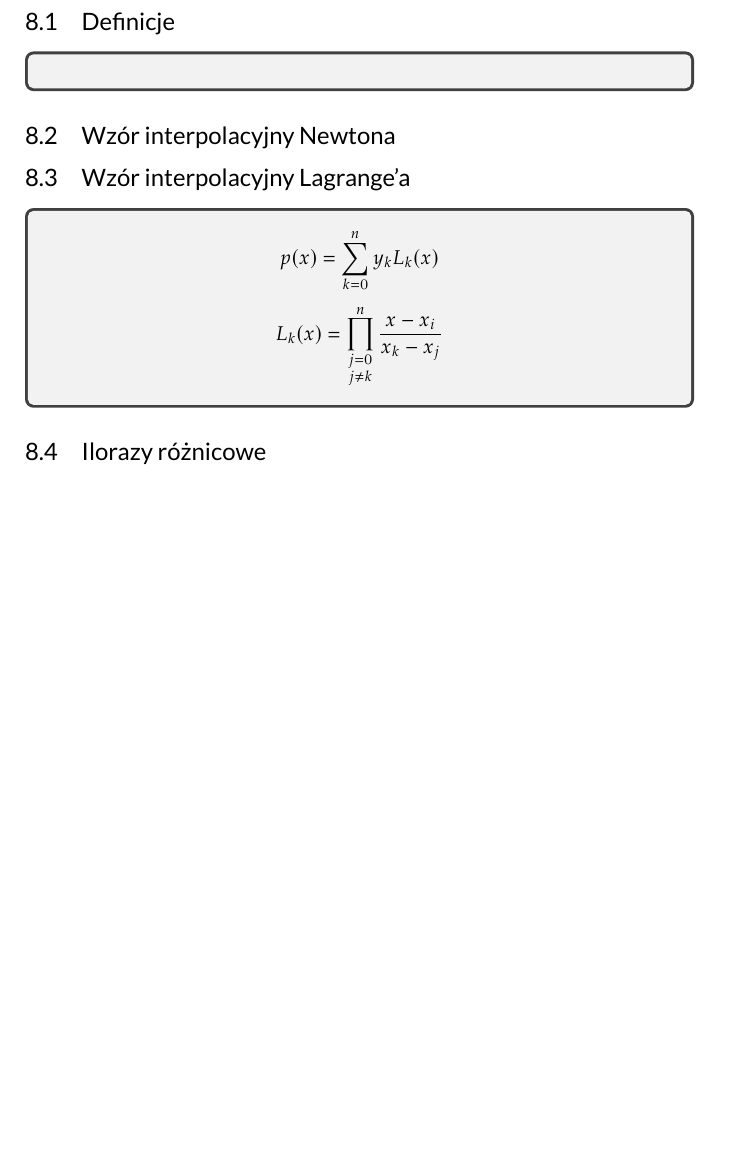
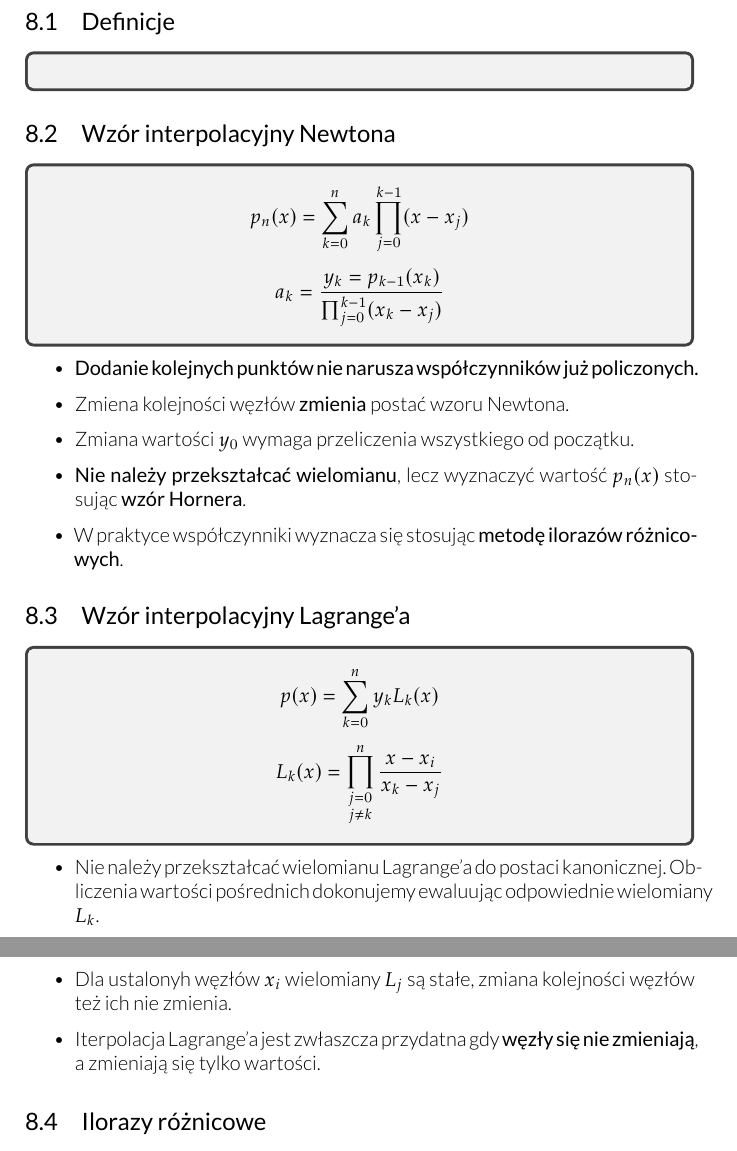
Before and after one commit to hjaremko/mn-notatki, a LaTeX book (src/mn-notatki.tex, which reads src/sections/08.tex): part of page 29 of 31 before the commit and two parts of pages 29 and 30 of 32 after it, the two joined at a grey line, cut so that both start at the same text, the shorter picture padded with empty space. Compiled offline with XeLaTeX.

Commit message:
Add Newton interpolation polynomial

```diff
--- a/src/sections/08.tex
+++ b/src/sections/08.tex
@@ -9,6 +9,25 @@
 \end{tcolorbox}
 
 \subsection{Wzór interpolacyjny Newtona}
+\begin{tcolorbox}
+\[
+p_n(x) = \sum_{k=0}^{n} a_k \prod_{j=0}^{k-1} (x-x_j)
+\]
+\[
+a_k = \frac{y_k = p_{k-1}(x_k)}{\prod_{j=0}^{k-1}(x_k - x_j)}
+\]
+\end{tcolorbox}
+
+\begin{itemize}
+    \item \textbf{Dodanie kolejnych punktów nie narusza współczynników już
+    policzonych.}
+    \item Zmiena kolejności węzłów \textbf{zmienia} postać wzoru Newtona.
+    \item Zmiana wartości $y_0$ wymaga przeliczenia wszystkiego od początku.
+    \item \textbf{Nie należy przekształcać wielomianu}, lecz wyznaczyć wartość
+    $p_n(x)$ stosując \textbf{wzór Hornera}.
+    \item W praktyce współczynniki wyznacza się stosując \textbf{metodę ilorazów
+    różnicowych}.
+\end{itemize}
 
 \subsection{Wzór interpolacyjny Lagrange'a}
 \begin{tcolorbox}
@@ -19,6 +38,16 @@ p(x) = \sum_{k=0}^{n} y_k L_k(x)
 L_k(x) = \prod_{\substack{j=0\\j\neq k}}^{n} \frac{x-x_i}{x_k-x_j}
 \]
 \end{tcolorbox}
+
+\begin{itemize}
+    \item Nie należy przekształcać wielomianu Lagrange'a do postaci kanonicznej.
+    Obliczenia wartości pośrednich dokonujemy ewaluując odpowiednie wielomiany
+    $L_k$.
+    \item Dla ustalonyh węzłów $x_i$ wielomiany $L_j$ są stałe, zmiana
+    kolejności węzłów też ich nie zmienia.
+    \item Iterpolacja Lagrange'a jest zwłaszcza przydatna gdy \textbf{węzły
+    się nie zmieniają}, a zmieniają się tylko wartości.
+\end{itemize}
 
 \subsection{Ilorazy różnicowe}
 \subsection{Metoda Newtona z ilorazami różnicowymi}
```
Also changed, not shown: src/sections/05.tex (+2 -2 lines), src/sections/bonus.tex (+6 -0 lines).
